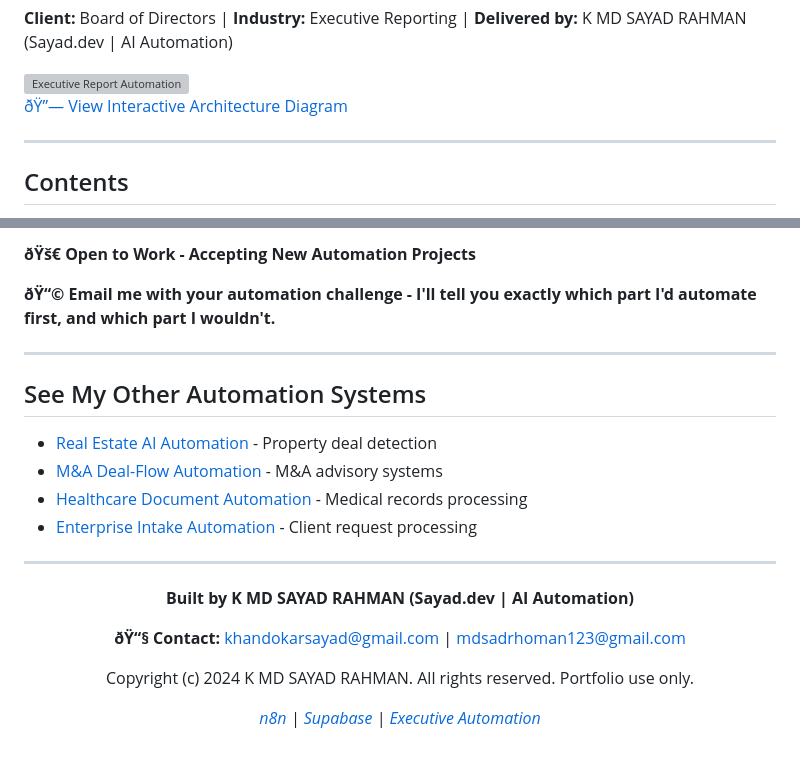
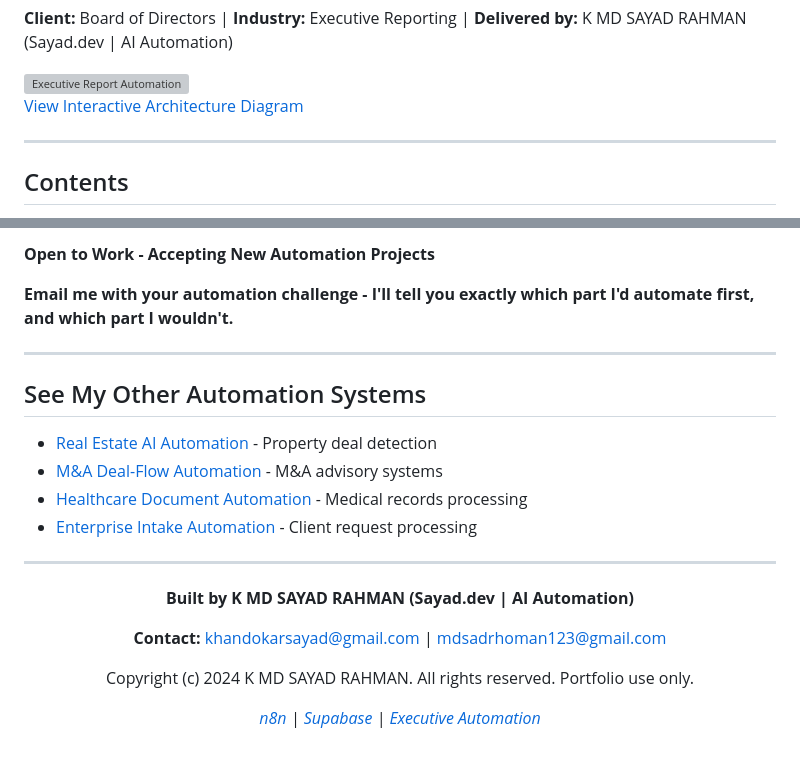
Before and after one commit to mdsadrhoman123-stack/-impact-report-dashboard, a Markdown page: README.md, 2 parts joined by grey strips. GitHub-like rendering; grey boxes are pictures that could not be loaded.

```diff
--- a/README.md
+++ b/README.md
@@ -13,7 +13,7 @@
 <img src="assets/banners/executive-banner.svg" alt="Executive Report Automation" width="1200" style="border-radius: 10px; margin: 20px 0; box-shadow: 0 4px 6px rgba(0,0,0,0.1);">
 
 <!-- Interactive Architecture Diagram -->
-[ðŸ”— View Interactive Architecture Diagram](assets/diagrams/executive-interactive.html)
+[View Interactive Architecture Diagram](assets/diagrams/executive-interactive.html)
 
 ---
 
@@ -283,7 +283,7 @@ A: Yes, responsive design ensures clean reading on any device.
 
-**ðŸš€ Open to Work - Accepting New Automation Projects**
+**Open to Work - Accepting New Automation Projects**
 
-**ðŸ“© Email me with your automation challenge - I'll tell you exactly
+**Email me with your automation challenge - I'll tell you exactly
 which part I'd automate first, and which part I wouldn't.**
 
 ---
@@ -301,7 +301,7 @@ which part I'd automate first, and which part I wouldn't.**
 
 **Built by K MD SAYAD RAHMAN (Sayad.dev | AI Automation)**
 
-**ðŸ“§ Contact:** khandokarsayad@gmail.com | mdsadrhoman123@gmail.com
+**Contact:** khandokarsayad@gmail.com | mdsadrhoman123@gmail.com
 
 Copyright (c) 2024 K MD SAYAD RAHMAN. All rights reserved. Portfolio use only.
 
```
Also changed, not shown: other parts of README.md (+4 -4 lines).
